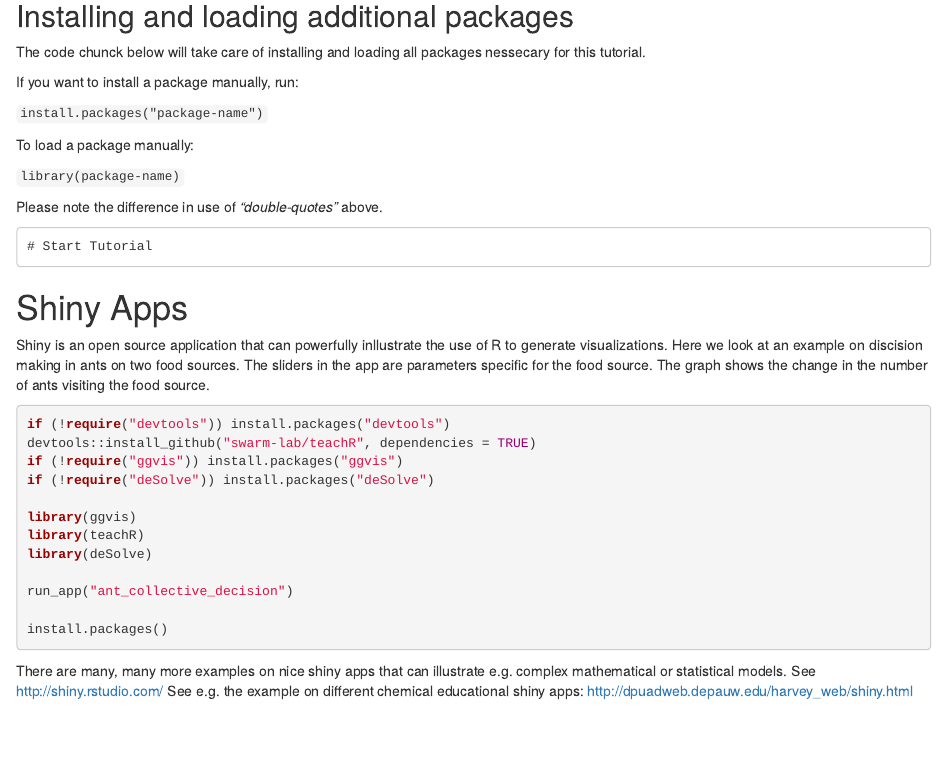
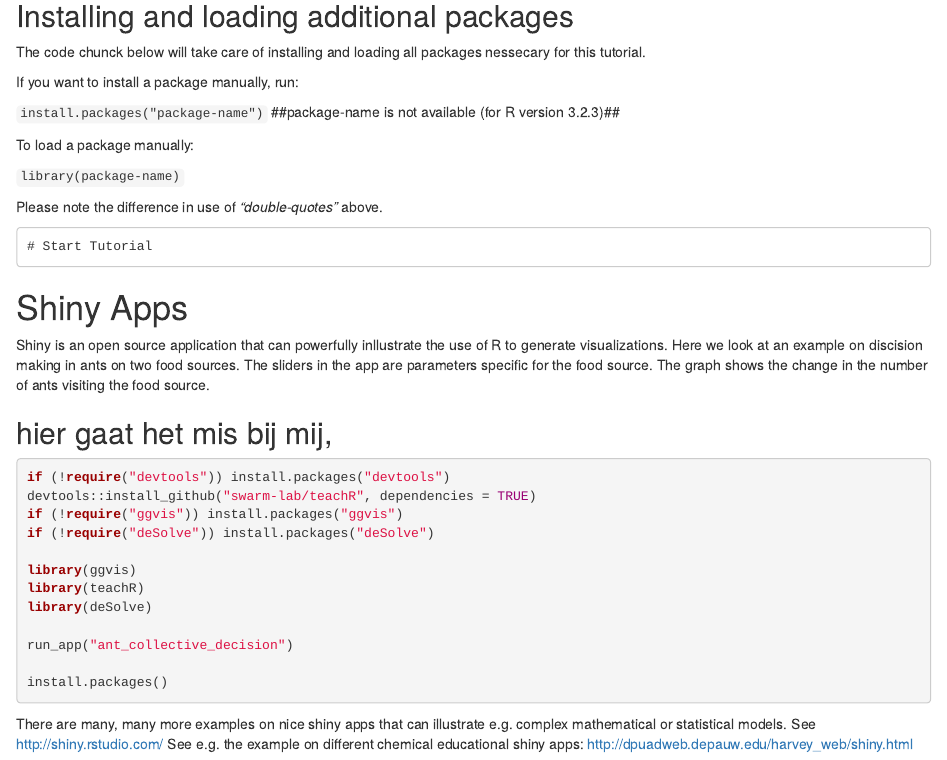
Before and after one commit to Maddocent/ilc_r_workshop, an R Markdown document (rmarkdown/workshop_r_ilc.Rmd): the page in a window 1100 px wide, from 4180 px down. Rendered offline with R 4.5, knitr and Pandoc, with nearby package versions; some code elsewhere in the file could not run offline.

Commit message:
Update workshop_r_ilc.Rmd

````diff
--- a/rmarkdown/workshop_r_ilc.Rmd
+++ b/rmarkdown/workshop_r_ilc.Rmd
@@ -187,7 +187,7 @@ The code chunck below will take care of installing and loading all packages ness
 
 If you want to install a package manually, run:
 
-`install.packages("package-name")`
+`install.packages("package-name")` ##package-name is not available (for R version 3.2.3)##
 
 To load a package manually:
 
@@ -204,7 +204,7 @@ Please note the difference in use of _"double-quotes"_ above.
 # Shiny Apps
 Shiny is an open source application that can powerfully inllustrate the use of R to generate visualizations. Here we look at an example on discision making in ants on two food sources. The sliders in the app are parameters specific for the food source. The graph shows the change in the number of ants visiting the food source.
 
-
+## hier gaat het mis bij mij,
 ```{r, eval=FALSE}
 
 if (!require("devtools")) install.packages("devtools")
````
